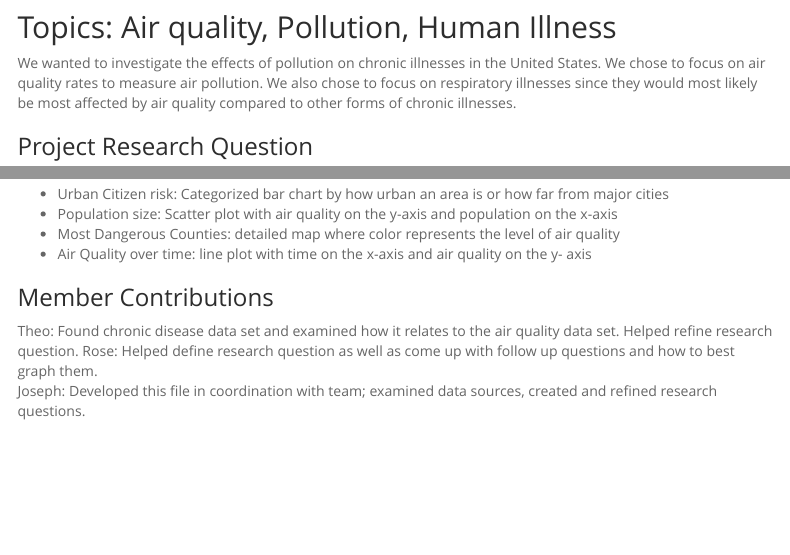
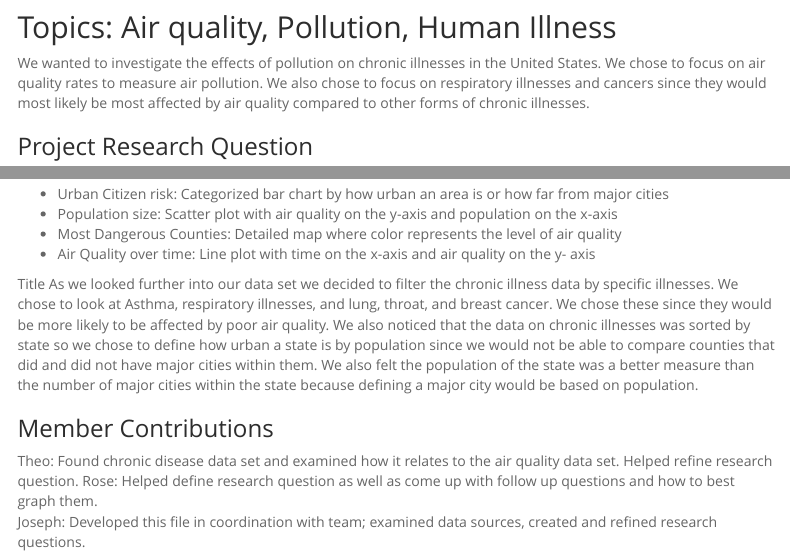
Before and after one commit to theo-mandelbaum/data_visualization_final, an R Markdown document (Team6_proposal.Rmd): the page in a window 1100 px wide, from 230 px down, and a second part further down, joined at a grey line. Rendered offline with R 4.5, knitr and Pandoc, with nearby package versions; menus at the side of the page are left out.

Commit message:
Update Team6_proposal.Rmd

```diff
--- a/Team6_proposal.Rmd
+++ b/Team6_proposal.Rmd
@@ -34,7 +34,7 @@ library(here)
 
 ## Topics: Air quality, Pollution, Human Illness
 
-We wanted to investigate the effects of pollution on chronic illnesses in the United States. We chose to focus on air quality rates to measure air pollution. We also chose to focus on respiratory illnesses since they would most likely be most affected by air quality compared to other forms of chronic illnesses.
+We wanted to investigate the effects of pollution on chronic illnesses in the United States. We chose to focus on air quality rates to measure air pollution. We also chose to focus on respiratory illnesses and cancers since they would most likely be most affected by air quality compared to other forms of chronic illnesses.
 
 
 ### Project Research Question
@@ -90,9 +90,11 @@ Once we've sorted both data sets as described above, we can answer the question;
 
 - Urban Citizen risk: Categorized bar chart by how urban an area is or how far from major cities
 - Population size: Scatter plot with air quality on the y-axis and population on the x-axis
-- Most Dangerous Counties: detailed map where color represents the level of air quality
-- Air Quality over time: line plot with time on the x-axis and air quality on the y- axis
+- Most Dangerous Counties: Detailed map where color represents the level of air quality
+- Air Quality over time: Line plot with time on the x-axis and air quality on the y- axis
 
+Title
+As we looked further into our data set we decided to filter the chronic illness data by specific illnesses. We chose to look at Asthma, respiratory illnesses, and lung, throat, and breast cancer. We chose these since they would be more likely to be affected by poor air quality. We also noticed that the data on chronic illnesses was sorted by state so we chose to define how urban a state is by population since we would not be able to compare counties that did and did not have major cities within them. We also felt the population of the state was a better measure than the number of major cities within the state because defining a major city would be based on population.
 
 
 ### Member Contributions
```
